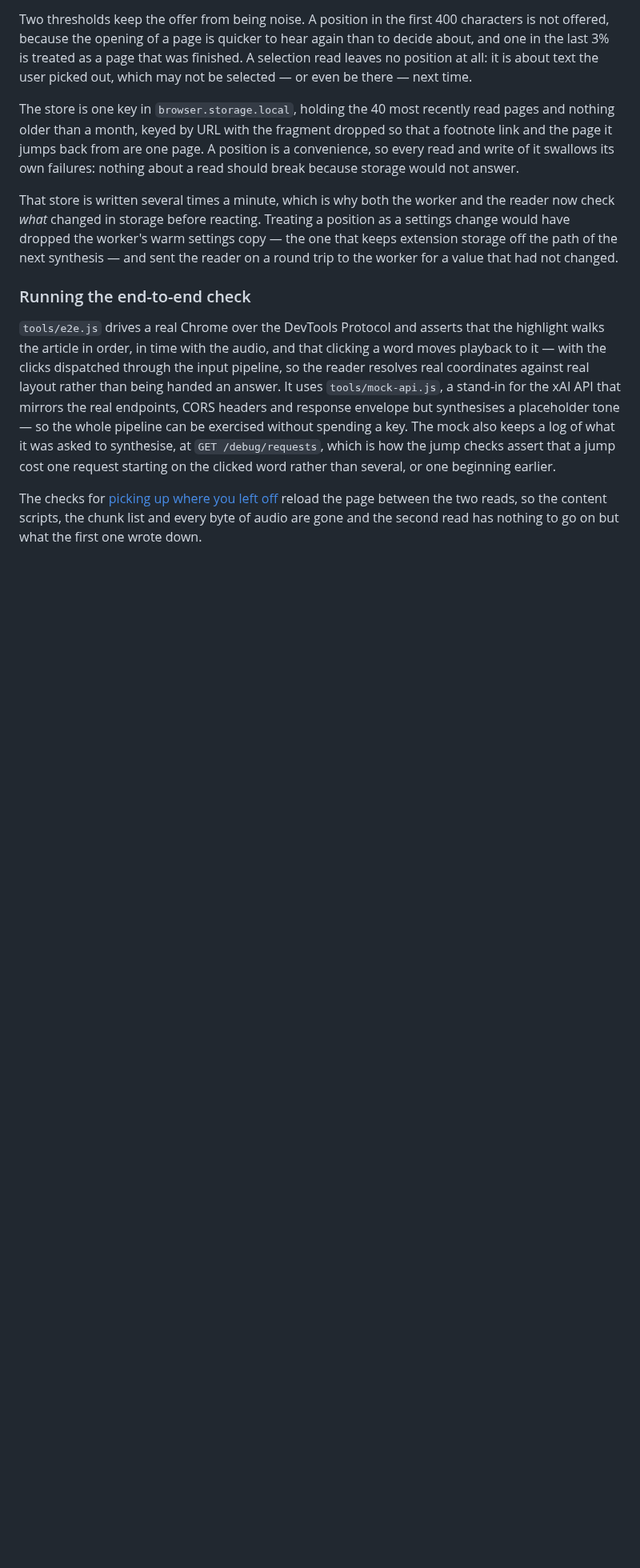
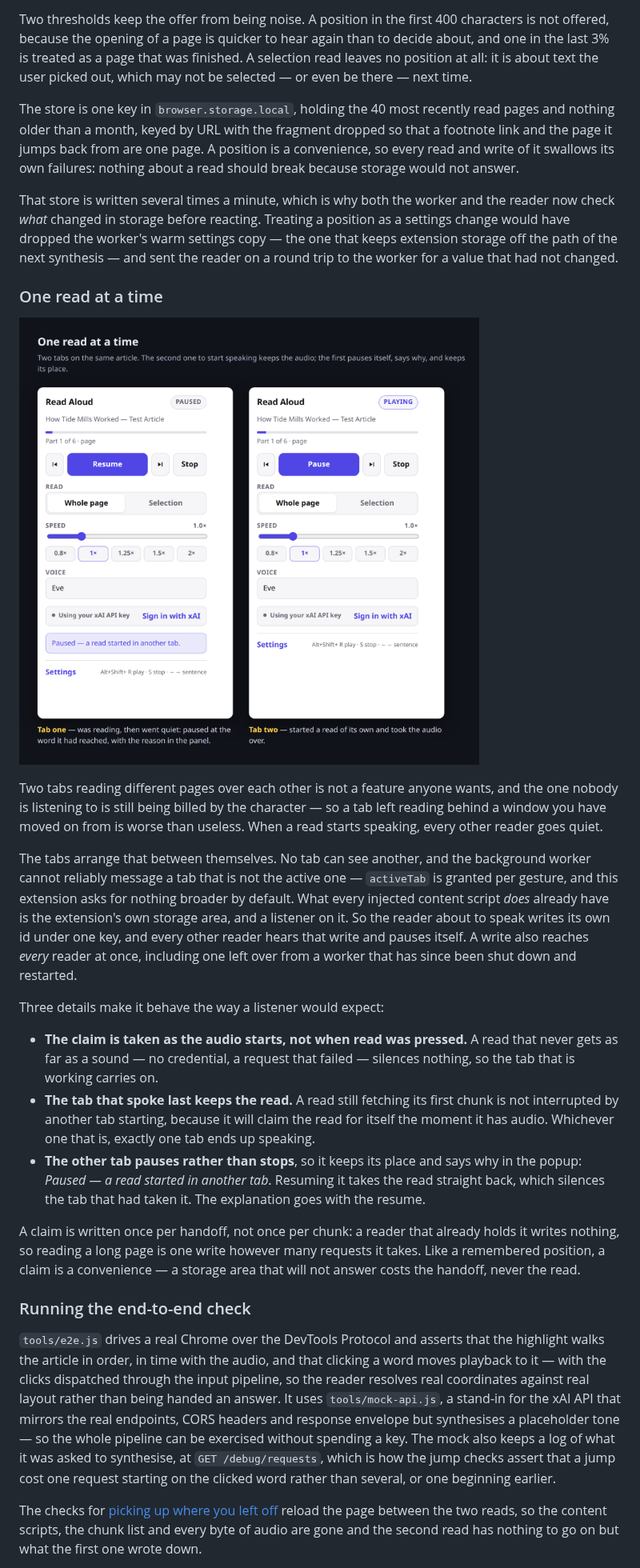
Before and after one commit to guyberger/grok-read-aloud, a Markdown page: README.md, the part around one of its changes. Shown at 80% size. GitHub-like rendering; pictures changed too: docs/one-read-at-a-time.png (added); blank space fills up the shorter version.

```diff
--- a/README.md
+++ b/README.md
@@ -666,6 +682,43 @@ copy — the one that keeps extension storage off the path of the next
 synthesis — and sent the reader on a round trip to the worker for a value that
 had not changed.
 
+### One read at a time
+
+![Two popups side by side: the tab that was reading is paused and says a read started in another tab, while the tab that started reading is playing](docs/one-read-at-a-time.png)
+
+Two tabs reading different pages over each other is not a feature anyone wants,
+and the one nobody is listening to is still being billed by the character — so a
+tab left reading behind a window you have moved on from is worse than useless.
+When a read starts speaking, every other reader goes quiet.
+
+The tabs arrange that between themselves. No tab can see another, and the
+background worker cannot reliably message a tab that is not the active one —
+`activeTab` is granted per gesture, and this extension asks for nothing broader
+by default. What every injected content script *does* already have is the
+extension's own storage area, and a listener on it. So the reader about to speak
+writes its own id under one key, and every other reader hears that write and
+pauses itself. A write also reaches *every* reader at once, including one left
+over from a worker that has since been shut down and restarted.
+
+Three details make it behave the way a listener would expect:
+
+- **The claim is taken as the audio starts, not when read was pressed.** A read
+  that never gets as far as a sound — no credential, a request that failed —
+  silences nothing, so the tab that is working carries on.
+- **The tab that spoke last keeps the read.** A read still fetching its first
+  chunk is not interrupted by another tab starting, because it will claim the
+  read for itself the moment it has audio. Whichever one that is, exactly one
+  tab ends up speaking.
+- **The other tab pauses rather than stops**, so it keeps its place and says
+  why in the popup: *Paused — a read started in another tab*. Resuming it takes
+  the read straight back, which silences the tab that had taken it. The
+  explanation goes with the resume.
+
+A claim is written once per handoff, not once per chunk: a reader that already
+holds it writes nothing, so reading a long page is one write however many
+requests it takes. Like a remembered position, a claim is a convenience — a
+storage area that will not answer costs the handoff, never the read.
+
 ### Running the end-to-end check
 
 `tools/e2e.js` drives a real Chrome over the DevTools Protocol and asserts that
```
Also changed, not shown: other parts of README.md (+28 -5 lines), 1 other file.
